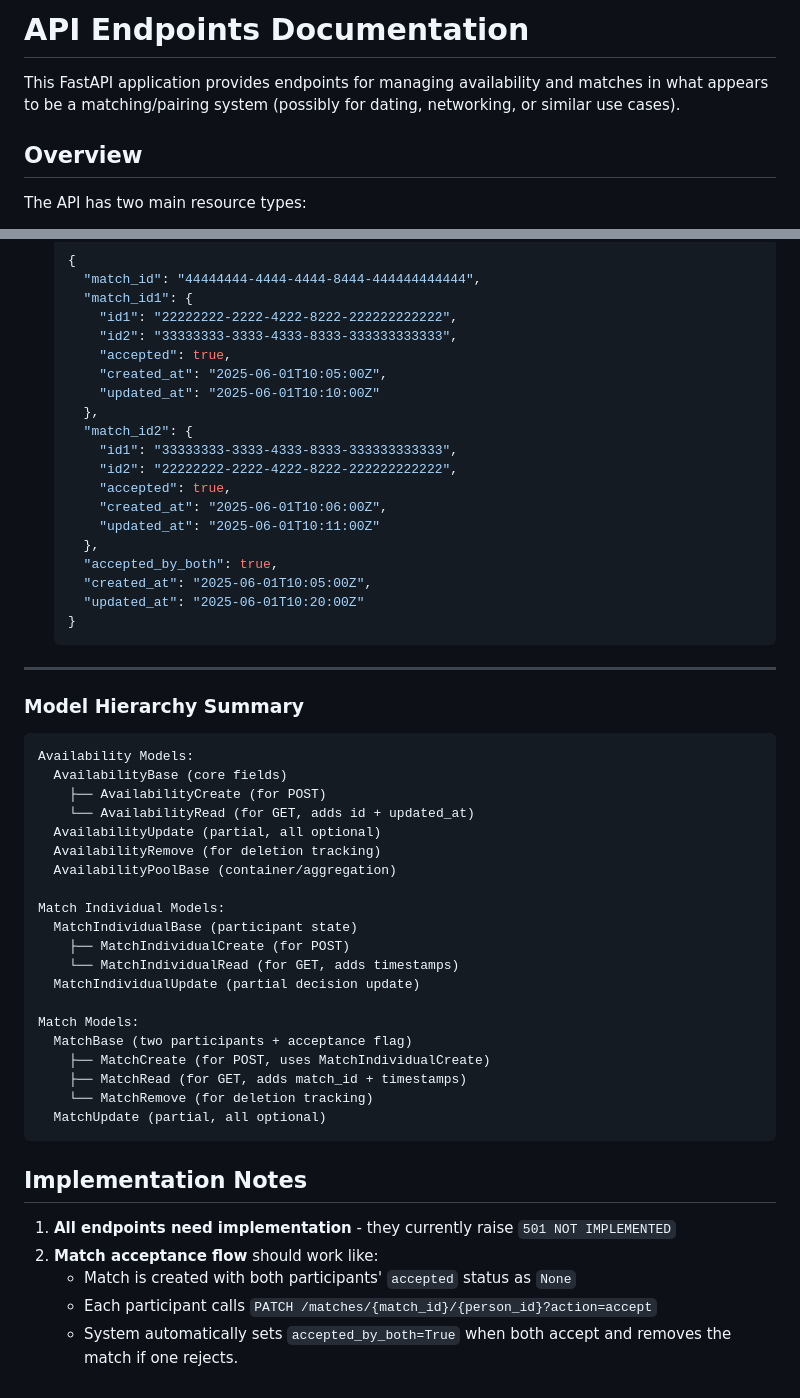
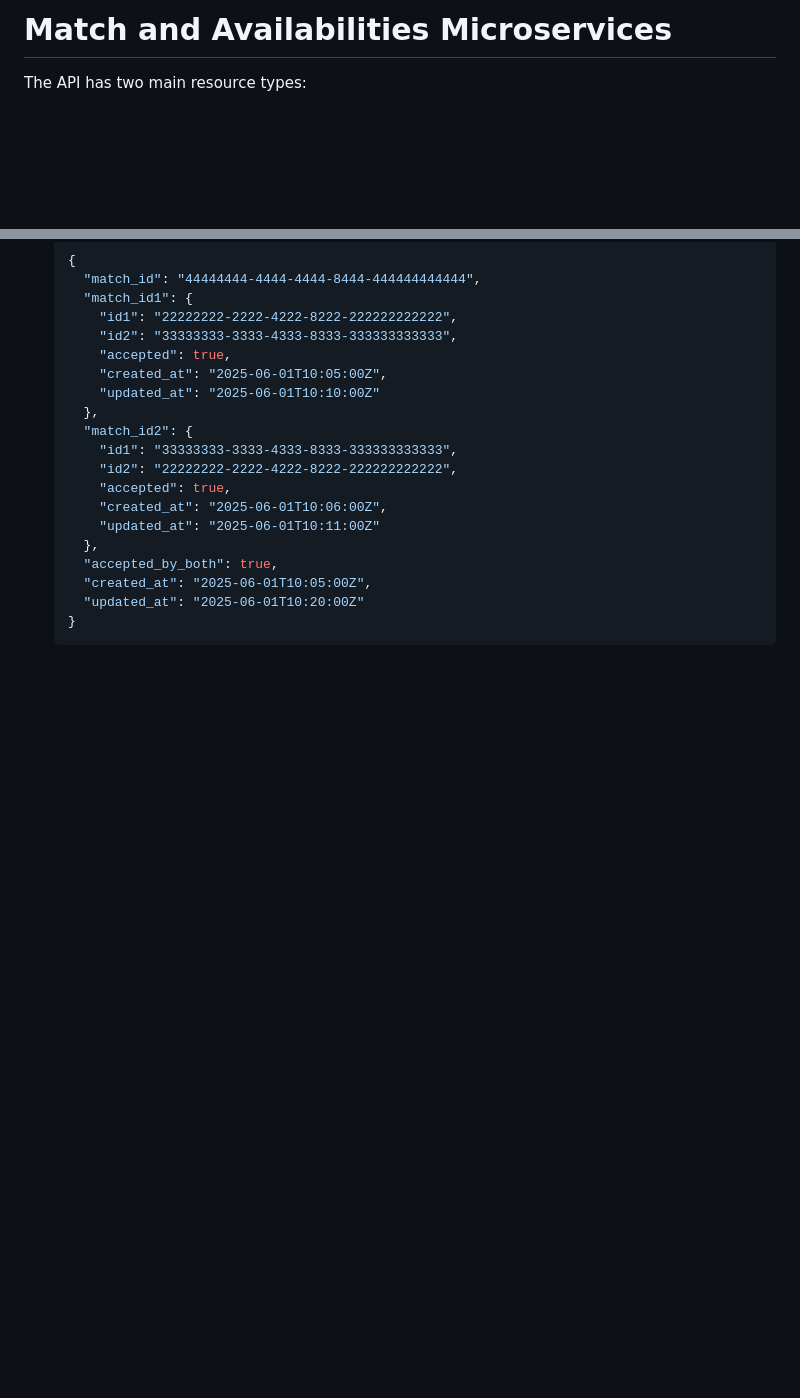
Before and after one commit to Nice-2-Meet-U/Nice-2-Meet-U-Match, a Markdown page: readme.md, 2 parts joined by grey strips. Drawn GitHub-style; blank space fills up the shorter version.

Commit message:
Modified md

````diff
--- a/readme.md
+++ b/readme.md
@@ -1,8 +1,4 @@
-# API Endpoints Documentation
-
-This FastAPI application provides endpoints for managing availability and matches in what appears to be a matching/pairing system (possibly for dating, networking, or similar use cases).
-
-## Overview
+# Match and Availabilities Microservices
 
 The API has two main resource types:
 - **Availability**: Tracks which people are available and in which locations
@@ -315,38 +311,3 @@ Full server representation returned by GET requests:
     "updated_at": "2025-06-01T10:20:00Z"
   }
   ```
-
----
-
-### Model Hierarchy Summary
-
-```
-Availability Models:
-  AvailabilityBase (core fields)
-    ├── AvailabilityCreate (for POST)
-    └── AvailabilityRead (for GET, adds id + updated_at)
-  AvailabilityUpdate (partial, all optional)
-  AvailabilityRemove (for deletion tracking)
-  AvailabilityPoolBase (container/aggregation)
-
-Match Individual Models:
-  MatchIndividualBase (participant state)
-    ├── MatchIndividualCreate (for POST)
-    └── MatchIndividualRead (for GET, adds timestamps)
-  MatchIndividualUpdate (partial decision update)
-
-Match Models:
-  MatchBase (two participants + acceptance flag)
-    ├── MatchCreate (for POST, uses MatchIndividualCreate)
-    ├── MatchRead (for GET, adds match_id + timestamps)
-    └── MatchRemove (for deletion tracking)
-  MatchUpdate (partial, all optional)
-```
-
-## Implementation Notes
-
-1. **All endpoints need implementation** - they currently raise `501 NOT IMPLEMENTED`
-2. **Match acceptance flow** should work like:
-   - Match is created with both participants' `accepted` status as `None`
-   - Each participant calls `PATCH /matches/{match_id}/{person_id}?action=accept`
-   - System automatically sets `accepted_by_both=True` when both accept and removes the match if one rejects.
````
